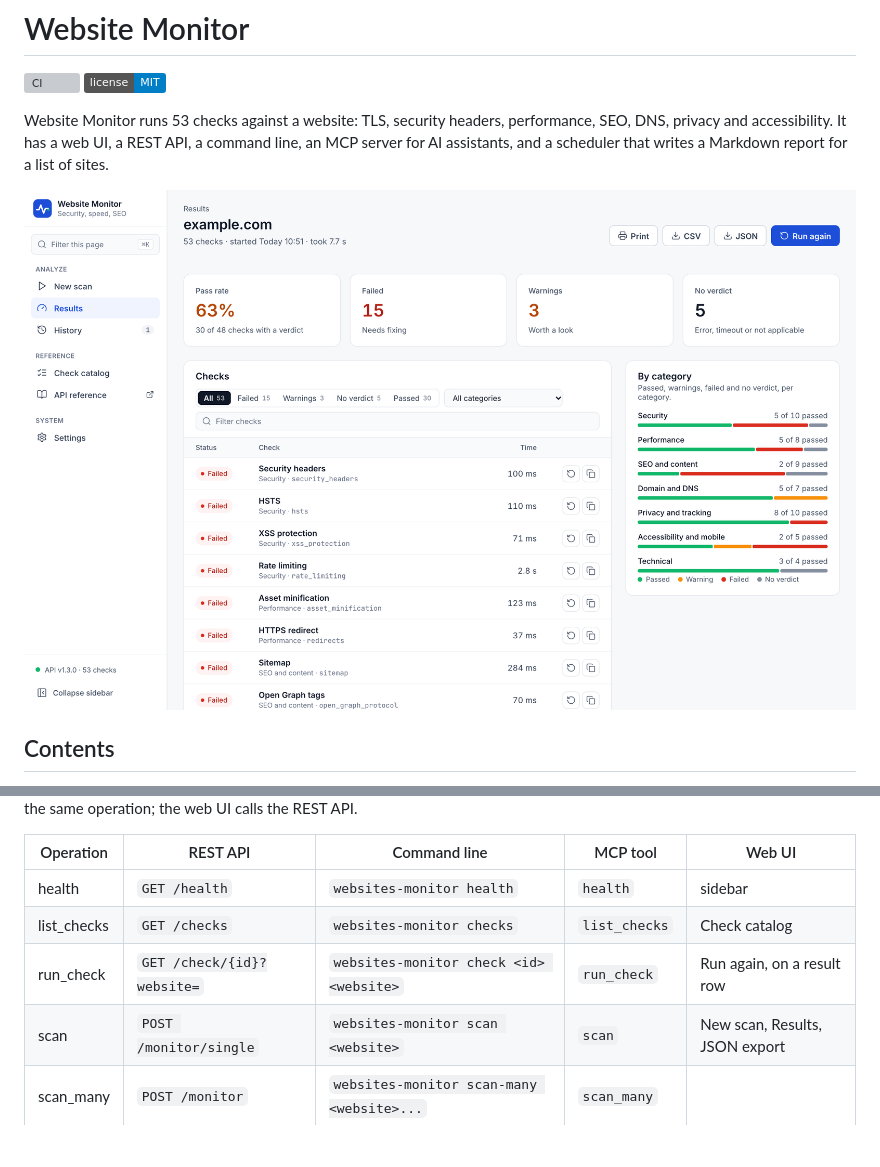
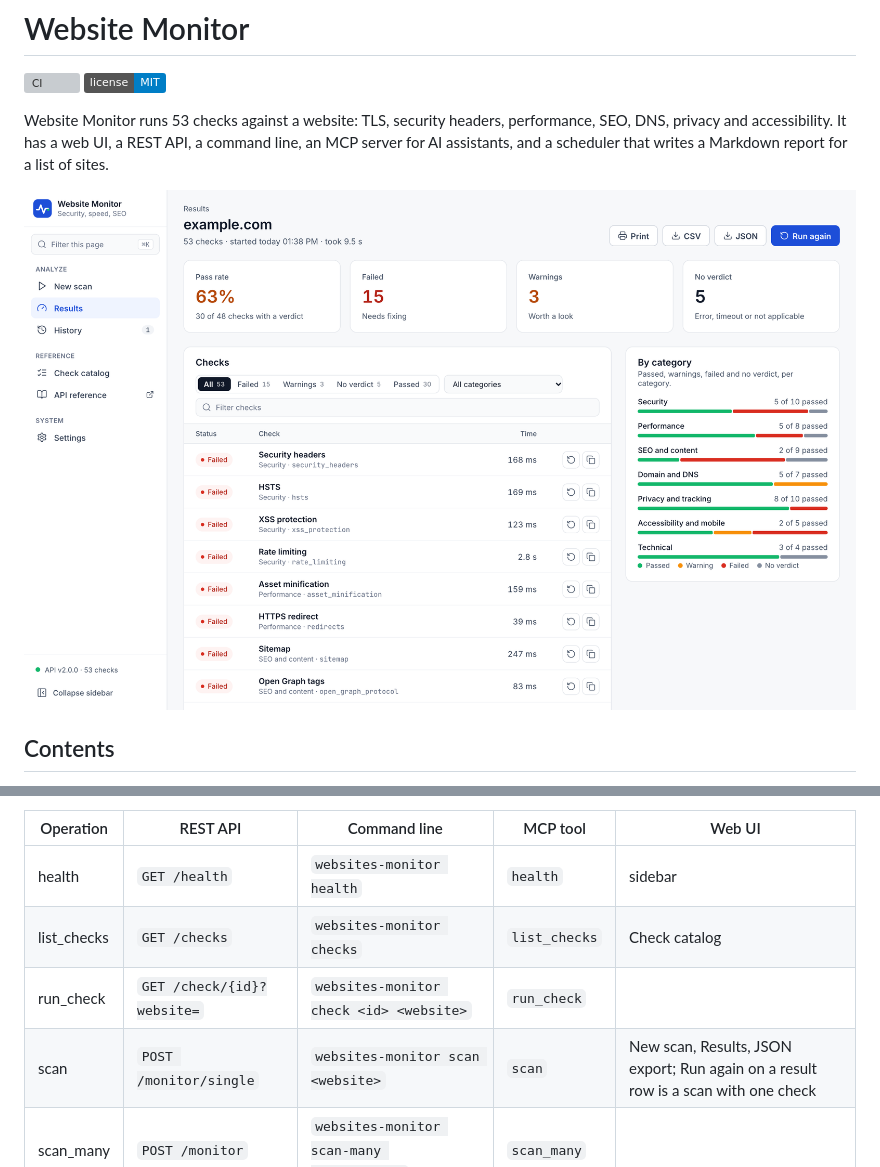
Before and after one commit to fabriziosalmi/websites-monitor, a Markdown page: README.md, 2 parts joined by grey strips. GitHub-like rendering; pictures changed too: docs/screenshot.png; badges without logos; blank space fills up the shorter version; grey boxes are pictures that could not be loaded.

```diff
--- a/README.md
+++ b/README.md
@@ -193,8 +193,8 @@ The same operations are available four ways. The REST API, the command line and
 |---|---|---|---|---|
 | health | `GET /health` | `websites-monitor health` | `health` | sidebar |
 | list_checks | `GET /checks` | `websites-monitor checks` | `list_checks` | Check catalog |
-| run_check | `GET /check/{id}?website=` | `websites-monitor check <id> <website>` | `run_check` | Run again, on a result row |
-| scan | `POST /monitor/single` | `websites-monitor scan <website>` | `scan` | New scan, Results, JSON export |
+| run_check | `GET /check/{id}?website=` | `websites-monitor check <id> <website>` | `run_check` | |
+| scan | `POST /monitor/single` | `websites-monitor scan <website>` | `scan` | New scan, Results, JSON export; Run again on a result row is a scan with one check |
 | scan_many | `POST /monitor` | `websites-monitor scan-many <website>...` | `scan_many` | |
 | report | `POST /generate-report` | `websites-monitor report <website>...` | `report` | |
 
```
Also changed, not shown: CHANGELOG.md (+7 -0 lines), docs/screenshot-dark.png, 5 other files.
